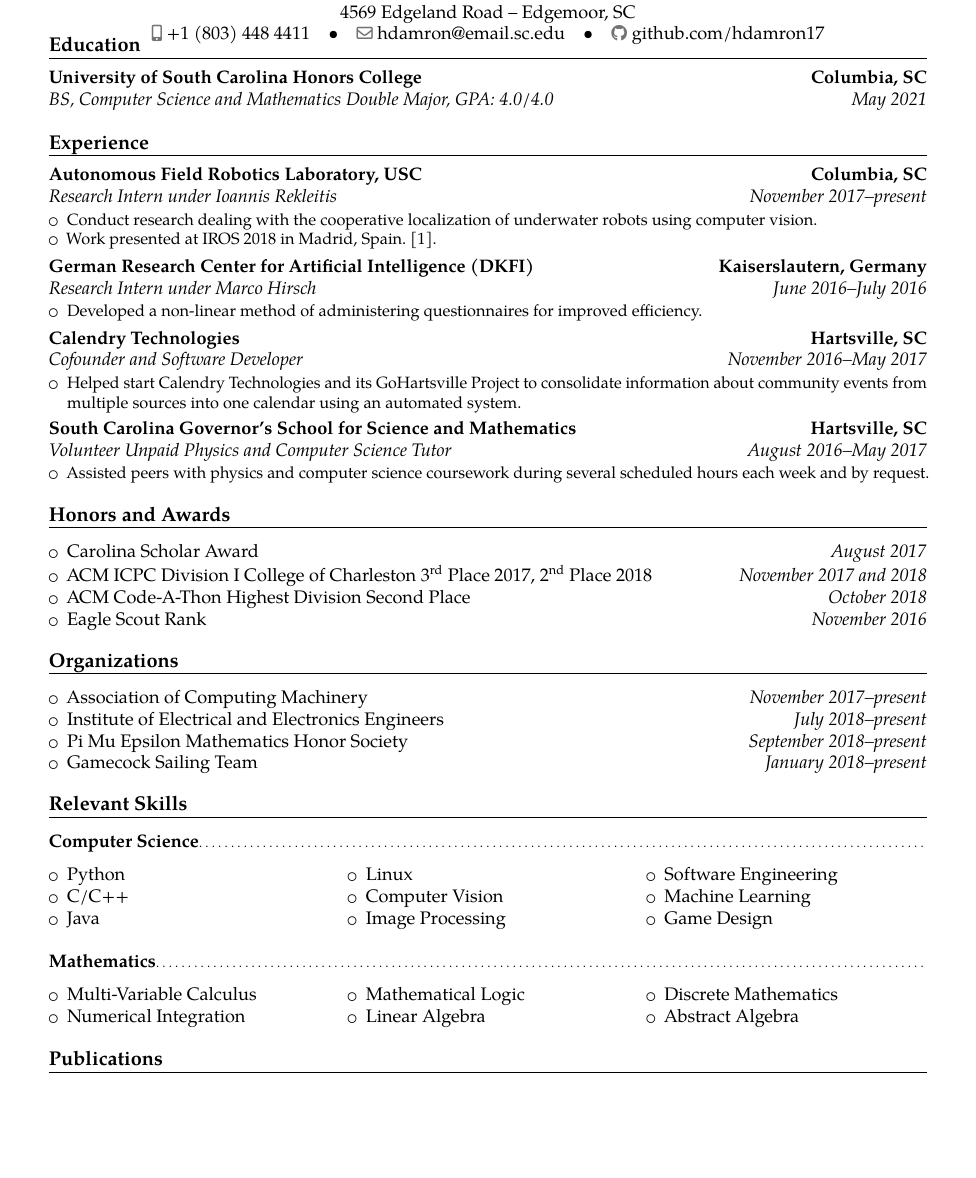
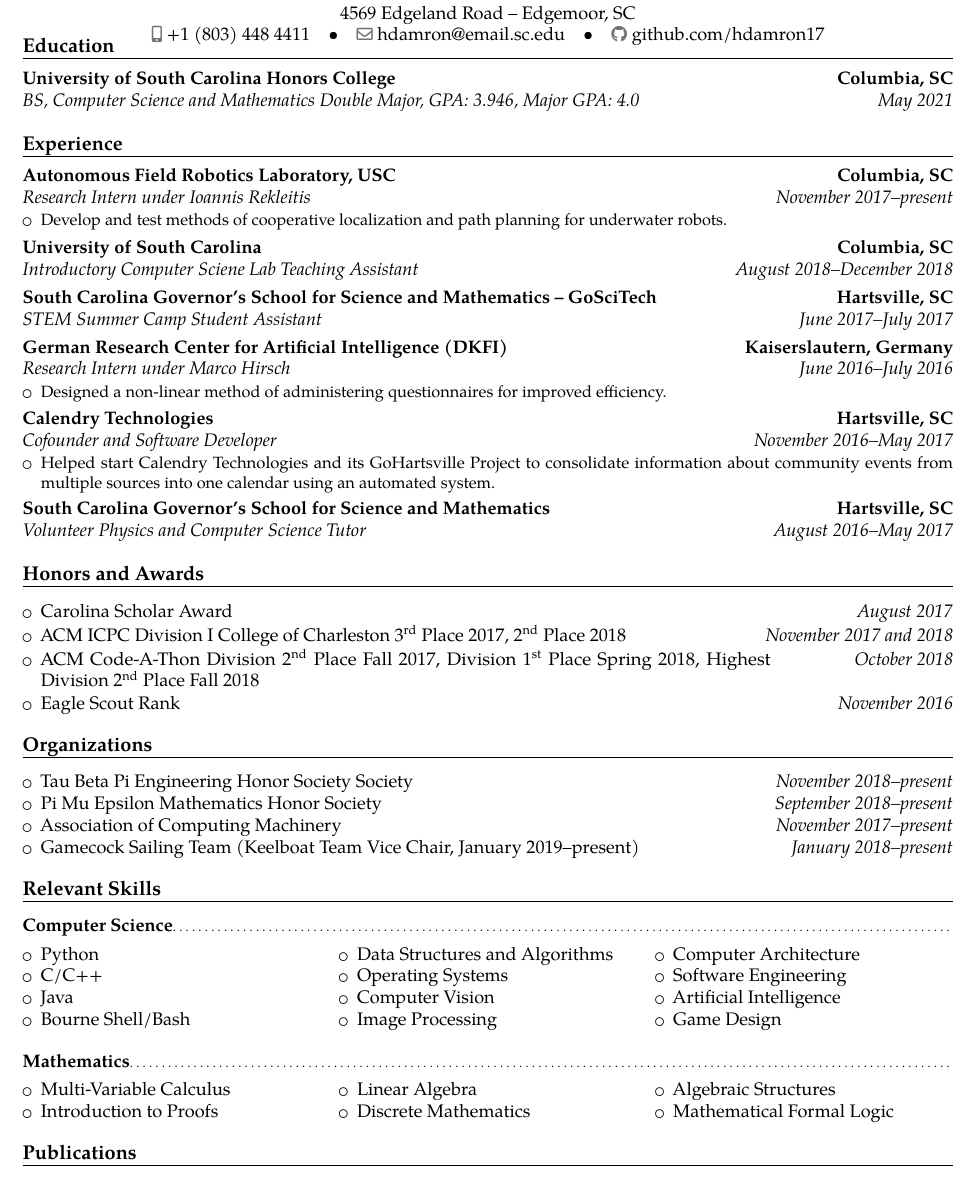
Before and after one commit to hdamron17/Curriculum-Vitae, a LaTeX CV (Resume.tex): part of the page, cut so that both start at the same text, the shorter picture padded with empty space. Compiled offline with pdfLaTeX.

Commit message:
Reworked for Auburn REU app

```diff
--- a/Resume.tex
+++ b/Resume.tex
@@ -1,7 +1,7 @@
 \documentclass[10pt,letterpaper,roman]{moderncv}
 
 \usepackage[utf8]{inputenc}
-\usepackage[margin=0.9in]{geometry}
+\usepackage[margin=0.7in]{geometry}
 \usepackage{todonotes}
 \usepackage[backend=bibtex,style=ieee]{biblatex}
 \usepackage{bibentry}
@@ -37,21 +37,21 @@
 \makecvtitle{}
 \vspace*{-1.5cm}
 \section{Education}
-\cventry{May 2021}{BS, Computer Science and Mathematics Double Major}{University of South Carolina Honors College}{Columbia, SC}{GPA: 4.0/4.0}{}
-
-%\cventry{May 2017}{High School Diploma}{SC Governor's School for Science and Mathematics}{Hartsville, SC}{GPA: 4.0/4.0}{}
+\cventry{May 2021}{BS, Computer Science and Mathematics Double Major}{University of South Carolina Honors College}{Columbia, SC}{GPA: 3.946, Major GPA: 4.0}{}
 
 \section{Experience}
 \cventry{November 2017--present}{Research Intern under Ioannis Rekleitis}{Autonomous Field Robotics Laboratory, USC}{Columbia, SC}{}{
 \begin{itemize}
-  \item Conduct research dealing with the cooperative localization of underwater robots using computer vision.
-  \item Work presented at IROS 2018 in Madrid, Spain.~\cite{uwcl}.
+	\item Develop and test methods of cooperative localization and path planning for underwater robots.
 \end{itemize}}
+
+\cventry{August 2018--December 2018}{Introductory Computer Sciene Lab Teaching Assistant}{University of South Carolina}{Columbia, SC}{}{}
+
+\cventry{June 2017--July 2017}{STEM Summer Camp Student Assistant}{South Carolina Governor's School for Science and Mathematics -- GoSciTech}{Hartsville, SC}{}{}
 
 \cventry{June 2016--July 2016}{Research Intern under Marco Hirsch}{German Research Center for Artificial Intelligence (DKFI)}{Kaiserslautern, Germany}{}{
 \begin{itemize}
-  \item Developed a non-linear method of administering questionnaires for improved efficiency.
-%  \item Wrote unpublished paper: ``Structured Representation for Dynamic Survey Logic''
+	\item Designed a non-linear method of administering questionnaires for improved efficiency.
 \end{itemize}}
 
 \cventry{November 2016--May 2017}{Cofounder and Software Developer}{Calendry Technologies}{Hartsville, SC}{}{
@@ -59,65 +59,56 @@
 	\item Helped start Calendry Technologies and its GoHartsville Project to consolidate information about community events from multiple sources into one calendar using an automated system.
 \end{itemize}}
 
-\cventry{August 2016--May 2017}{Volunteer Unpaid Physics and Computer Science Tutor}{South Carolina Governor's School for Science and Mathematics}{Hartsville, SC}{}{
-	\begin{itemize}
-		\item Assisted peers with physics and computer science coursework during several scheduled hours each week and by request.
-\end{itemize}}
+\cventry{August 2016--May 2017}{Volunteer Physics and Computer Science Tutor}{South Carolina Governor's School for Science and Mathematics}{Hartsville, SC}{}{}
 
 \section{\textbf{Honors and Awards}}
 \begin{itemize}
 	\cvitem{Carolina Scholar Award}{August 2017}
-%  \cvitem{President's List All Semesters}{December 2017--May 2018}
 	\cvitem{ACM ICPC Division I College of Charleston 3\rd Place 2017, 2\nd Place 2018}{November 2017 and 2018}
-  \cvitem{ACM Code-A-Thon Highest Division Second Place}{October 2018}
-%  \cvitem{Senior Computer Science Award}{May 2017}
-%  \cvitem{University of Rochester Bausch and Lomb Honorary Science Award}{May 2016}
-%  \cvitem{Research Experience Scholars Program}{April 2016}
+	\cvitem{\parbox[t]{0.8\linewidth}{ACM Code-A-Thon Division 2\nd Place Fall 2017, Division 1\st Place Spring 2018, Highest Division 2\nd Place Fall 2018\vspace*{3pt}}}{October 2018}
 	\cvitem{Eagle Scout Rank}{November 2016}
 \end{itemize}
 
 \section{\textbf{Organizations}}
 \begin{itemize}
+	\cvitem{Tau Beta Pi Engineering Honor Society Society}{November 2018--present}
+	\cvitem{Pi Mu Epsilon Mathematics Honor Society}{September 2018--present}
 	\cvitem{Association of Computing Machinery}{November 2017--present}
-  \cvitem{Institute of Electrical and Electronics Engineers}{July 2018--present}
-  \cvitem{Pi Mu Epsilon Mathematics Honor Society}{September 2018--present}
-%  \cvitem{Tau Beta Pi Engineering Honor Society Society}{November 2018--present}
-  \cvitem{Gamecock Sailing Team}{January 2018--present}
-%   \cvitem{Carolina Ballroom Club}{September 2018--present}
-
-%  \cvitem{FIRST Tech Challenge Team 327}{October 2015--April 2017}
-%  \begin{itemize}
-%    \item Team Captain and Programming Captain, 2017
-%  \end{itemize}
-%  \cvitem{Microgravity Research Club}{April 2016--March 2017}
+	%	\cvitem{Institute of Electrical and Electronics Engineers}{July 2018--present}
+	\cvitem{Gamecock Sailing Team (Keelboat Team Vice Chair, January 2019--present)}{January 2018--present}
 \end{itemize}
 
 \section{Relevant Skills}
 \subsection{Computer Science}
-\vspace{-\topsep}
+\vspace{-1.2\topsep}
 \begin{multicols}{3}
 \begin{itemize}
 	\item Python
 	\item C/C++
 	\item Java
-  \item Linux
+	\item Bourne Shell/Bash
+	\item Data Structures and Algorithms
+	\item Operating Systems
 	\item Computer Vision
 	\item Image Processing
+	\item Computer Architecture
 	\item Software Engineering
-  \item Machine Learning
+	\item Artificial Intelligence
 	\item Game Design
 \end{itemize}
 \end{multicols}
 \subsection{Mathematics}
-\vspace{-\topsep}
+\vspace{-1.2\topsep}
 \begin{multicols}{3}
 \begin{itemize}
 	\item Multi-Variable Calculus
-  \item Numerical Integration
-  \item Mathematical Logic
+%	\item Numerical Integration
+%	\item Engineering Statistics
+	\item Introduction to Proofs
 	\item Linear Algebra
 	\item Discrete Mathematics
-  \item Abstract Algebra
+	\item Algebraic Structures
+	\item Mathematical Formal Logic
 \end{itemize}
 \end{multicols}
 
```
Lines whose indentation alone changed are shown as unchanged.
